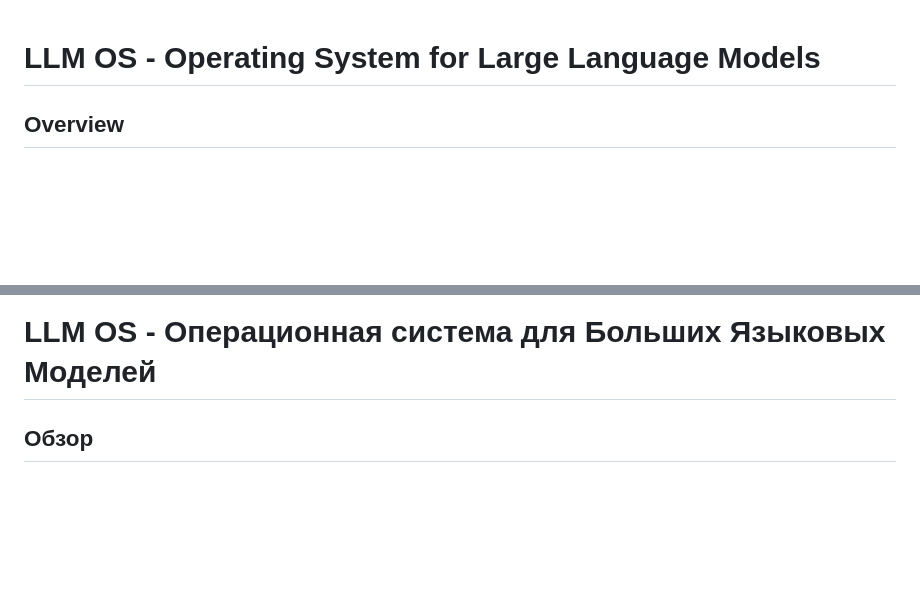
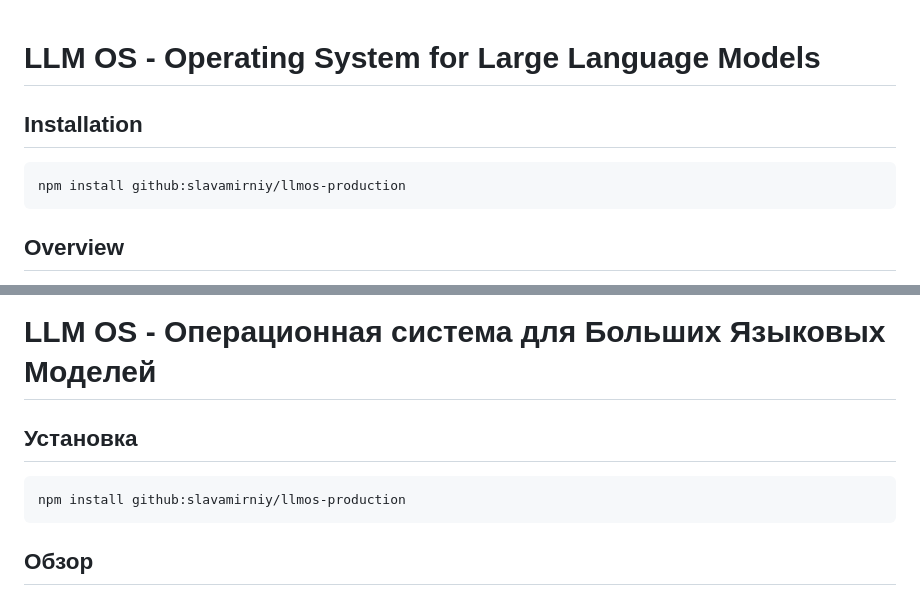
Before and after one commit to slavamirniy/llmos-production, a Markdown page: README.md, 2 parts joined by grey strips. GitHub-like rendering; blank space fills up the shorter version.

Commit message:
add installation instructions to readme.md

````diff
--- a/README.md
+++ b/README.md
@@ -1,4 +1,11 @@
 # LLM OS - Operating System for Large Language Models
+
+## Installation
+
+```bash
+npm install github:slavamirniy/llmos-production
+```
+
 
 ## Overview
 LLM OS is an innovative operating system designed specifically for Large Language Models (LLMs). It unifies various AI Agent design architectures and enables simple creation of LLM-based applications through visual workflow editors like n8n.
@@ -59,6 +66,12 @@ This codebase represents a declarative implementation of the LLM OS concept, foc
 ---
 
 # LLM OS - Операционная система для Больших Языковых Моделей
+
+## Установка
+
+```bash
+npm install github:slavamirniy/llmos-production
+```
 
 ## Обзор
 LLM OS - это инновационная операционная система, разработанная специально для Больших Языковых Моделей (LLM). Она объединяет различные архитектуры дизайна ИИ-агентов и делает возможным простое создание приложений на базе LLM через визуальные редакторы воркфлоу, такие как n8n.
````
